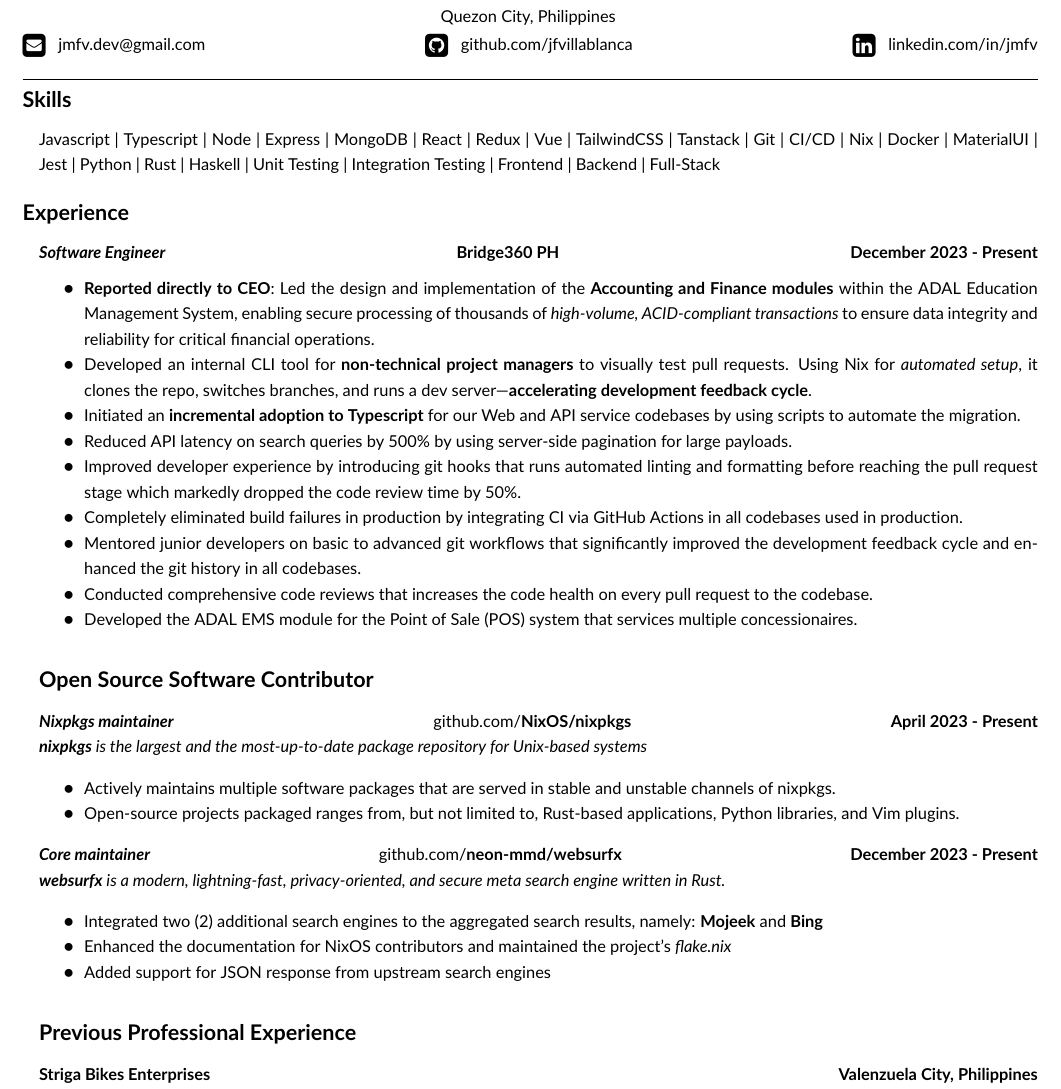
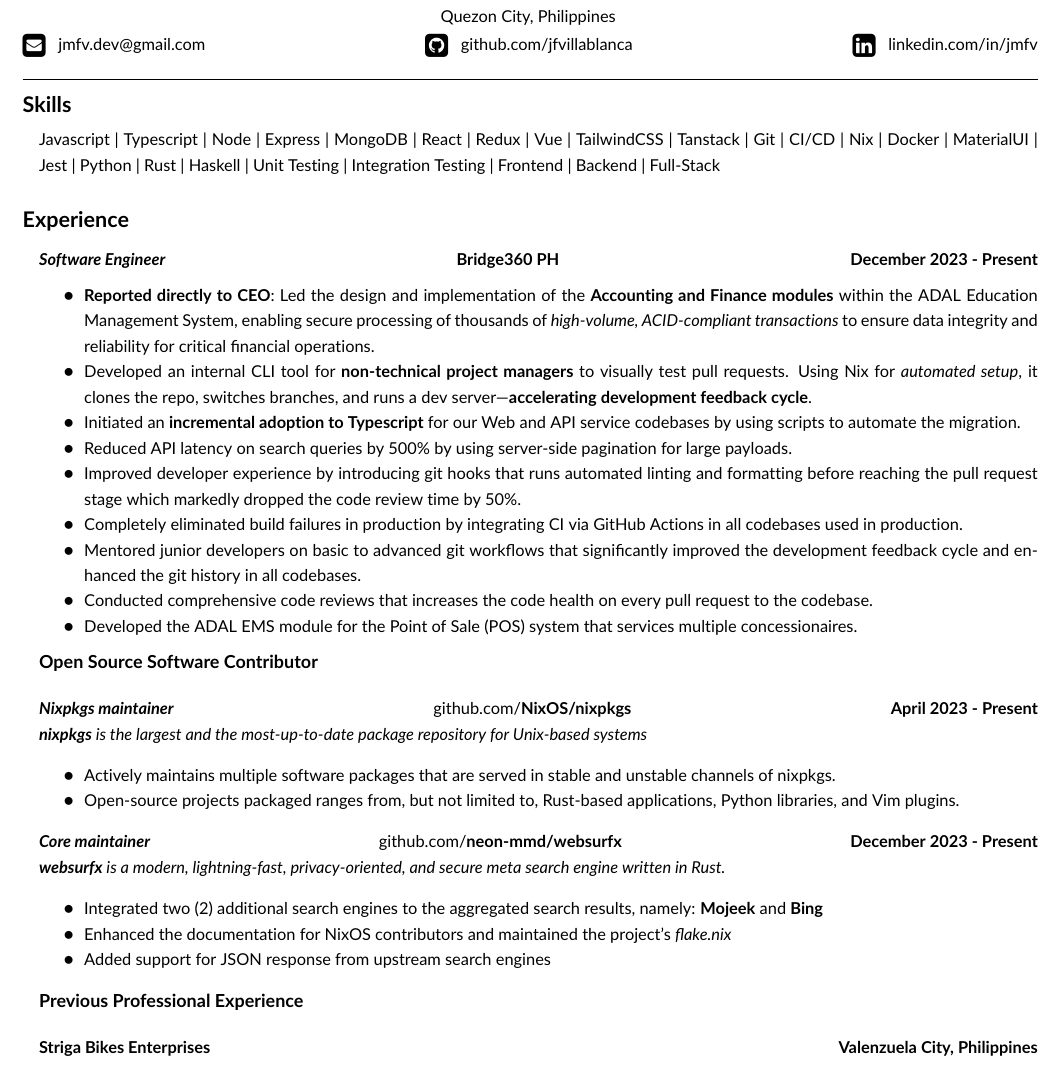
Before and after one commit to jfvillablanca/portfolio, a LaTeX CV (resume/resume.tex): part of page 1 of 2, cut so that both start at the same text. Compiled offline with pdfLaTeX.

Commit message:
resume: update spacing of sections

```diff
--- a/resume/resume.tex
+++ b/resume/resume.tex
@@ -9,6 +9,14 @@
 \usepackage{textcomp}
 \usepackage{fontawesome}
 \usepackage{enumitem}
+\usepackage{titlesec}
+\titlespacing*{\section}
+{0pt}{1ex}{1ex}
+\titlespacing*{\subsection}
+{0pt}{1ex}{1ex}
+\titlespacing*{\subsubsection}
+{0pt}{1ex}{1ex}
+
 \DeclareFontFamily{U}{fontawesomeOne}{}
 \DeclareFontShape{U}{fontawesomeOne}{m}{n}
 {<-> FontAwesome--fontawesomeone}{}
@@ -57,8 +65,7 @@
 \end{center}
 
 \hrule
-\vspace{-1em}
-\subsection*{\Large Skills}
+\section*{\Large Skills}
 
 \begin{pipeseparateditemize}[leftmargin=1em,noitemsep]
     \item Javascript
@@ -111,7 +117,7 @@
             \item Developed the ADAL EMS module for the Point of Sale (POS) system that services multiple concessionaires.
 	      \end{itemize*}
 
-  \subsubsection*{\Large Open Source Software Contributor}
+  \subsubsection*{\large Open Source Software Contributor}
 	\item
 	      \headerrowthree
           {\textbf{\textit{Nixpkgs maintainer}}}
@@ -137,7 +143,7 @@
             \item Added support for JSON response from upstream search engines
 	      \end{itemize*}
 
-\subsubsection*{\Large Previous Professional Experience}
+\subsubsection*{\large Previous Professional Experience}
 	\item
 	      \headerrow
 	      {\textbf{Striga Bikes Enterprises}}
```
Also changed, not shown: resume/resume.tex (6 more changed lines).
